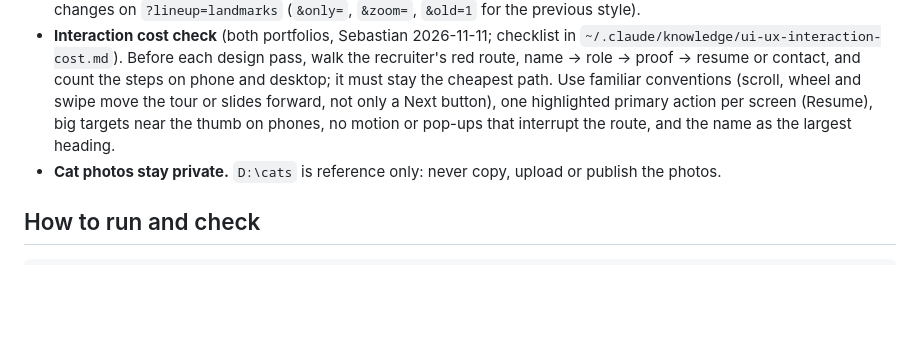
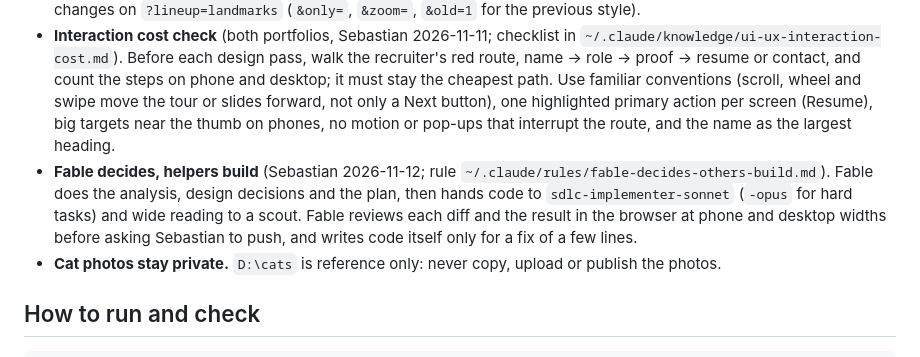
Before and after one commit to soushiki/portfolio-3d, a Markdown page: docs/fable/PLAN.md, the part around the change. GitHub-like rendering; blank space fills up the shorter version.

Commit message:
PLAN: Fable decides, helpers build
Co-Authored-By: Claude Opus 5.5 <noreply@anthropic.com>

```diff
--- a/docs/fable/PLAN.md
+++ b/docs/fable/PLAN.md
@@ -18,6 +18,7 @@ Owner: Fable 5.2. Branch: `fable-redesign`. Design: [ART-BIBLE.md](ART-BIBLE.md)
 - **Keep the 3D tour in sync with the 2D site** (sebherr.netlify.app, Sebastian 2026-11-11). Whenever the 2D site's priorities or structure change, update the tour to match: the framing (now recruiter-first: junior QA, data and developer roles), the featured set and order (now Minoscreto, Ingresos App, Formato Médico, Data science), "Earlier builds" for the smaller projects (Whisker Gacha is an earlier build there; here it stays a bonus planet before Contact because it holds two secret cats), the same proof facts (160 automated tests in Minoscreto, 3 data science projects, a web + Android app), the resume PDF and LinkedIn within one click, and a link to the services page for clients. Check the live 2D page before each pass.
 - **Model check before every commit that touches models:** `npm run check:models` fails when a landmark, the hero or a cat has duplicate meshes (same geometry at the same transform) or a part with more than one outline hull. Landmarks are outlined with `LANDMARK_OUTLINE` (silhouette only: hulls pushed back, none on parts smaller than 0.22 units); look at changes on `?lineup=landmarks` (`&only=`, `&zoom=`, `&old=1` for the previous style).
 - **Interaction cost check** (both portfolios, Sebastian 2026-11-11; checklist in `~/.claude/knowledge/ui-ux-interaction-cost.md`). Before each design pass, walk the recruiter's red route, name → role → proof → resume or contact, and count the steps on phone and desktop; it must stay the cheapest path. Use familiar conventions (scroll, wheel and swipe move the tour or slides forward, not only a Next button), one highlighted primary action per screen (Resume), big targets near the thumb on phones, no motion or pop-ups that interrupt the route, and the name as the largest heading.
+- **Fable decides, helpers build** (Sebastian 2026-11-12; rule `~/.claude/rules/fable-decides-others-build.md`). Fable does the analysis, design decisions and the plan, then hands code to `sdlc-implementer-sonnet` (`-opus` for hard tasks) and wide reading to a scout. Fable reviews each diff and the result in the browser at phone and desktop widths before asking Sebastian to push, and writes code itself only for a fix of a few lines.
 - **Cat photos stay private.** `D:\cats` is reference only: never copy, upload or publish the photos.
 
 ## How to run and check
```
